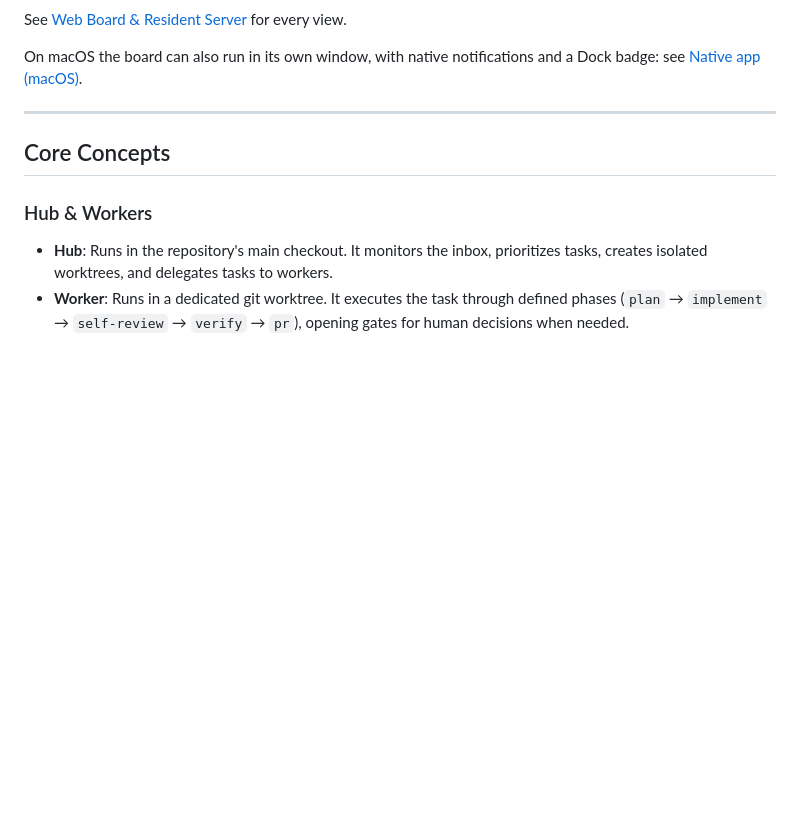
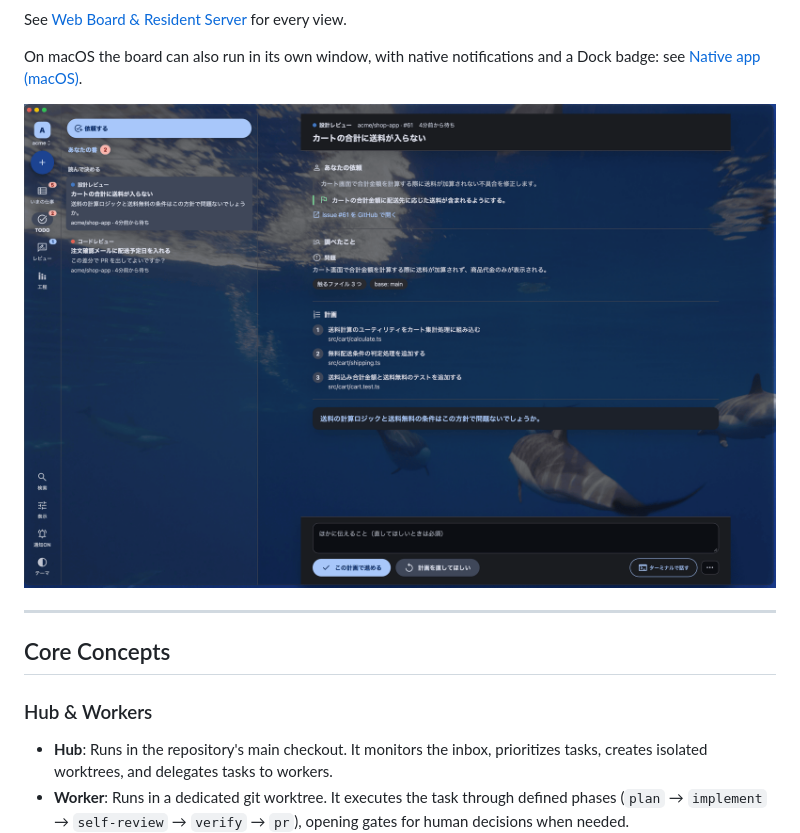
Before and after one commit to syarihu/agent-adjutant, a Markdown page: README.md, the part around the change. Drawn GitHub-style; pictures changed too: docs/images/app-window.png (added); blank space fills up the shorter version.

```diff
--- a/README.md
+++ b/README.md
@@ -137,6 +137,8 @@ See [Web Board & Resident Server](docs/board.md) for every view.
 
 On macOS the board can also run in its own window, with native notifications and a Dock badge: see [Native app (macOS)](docs/board.md#native-app-macos).
 
+![The macOS app, with the desktop showing through the window's background](docs/images/app-window.png)
+
 ---
 
 ## Core Concepts
```
Also changed, not shown: README.ja.md (+2 -0 lines), scripts/demo/README.md (+20 -0 lines), 1 other file.
